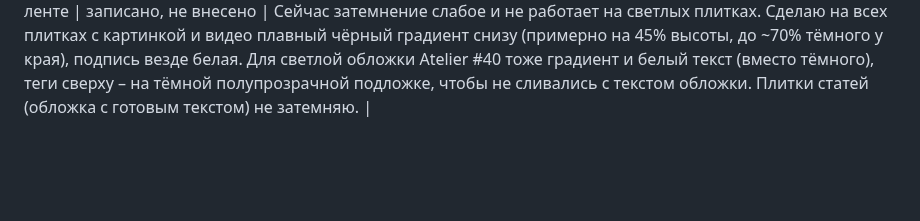
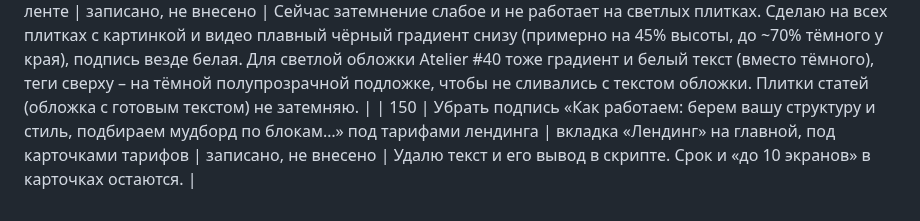
Before and after one commit to nikolaevdesign1/doska, a Markdown page: ПРАВКИ.md, the part around the change. Drawn GitHub-style; blank space fills up the shorter version.

Commit message:
Правка 150: убрать подпись «Как работаем» (только запись)
Co-Authored-By: Claude Sonnet 5.5 <noreply@anthropic.com>
Claude-Session: https://claude.ai/code/session_01Uautk3qx7R2iW8qtg96AsK

```diff
--- a/ПРАВКИ.md
+++ b/ПРАВКИ.md
@@ -151,3 +151,4 @@
 | 147 | Решения, принятые при внесении правок 110–146 (проверьте) | лента, страница «Поддержка», главная, контакты | сделано, ждёт вашего «ок» | 1) Плитка Maryjoy названа «Maryjoy – скоро расскажем» (прежнее название про платформу хакеров относилось к другому проекту; поправьте, если нужно другое). 2) Карточки статей показывают саму обложку из Notion (в ней уже есть заголовок), поэтому текст на плитке скрыт, внизу справа подпись «статья · dsgners». 3) Заметка из телеграма ведёт на канал – нужен номер поста. 4) Hero главной: фразы печатаются по кругу, длинная чуть уменьшается, чтобы не добавлять строку. 5) Имя на странице «Контакты»: Олег Николаев. 6) Тарифы лендинга: срок и «до 10 экранов» внесены (правка 136), сроки корпоративного сайта и магазина не указаны. 7) Почта в подвале, реквизитах и политике по-прежнему hello@doska.agency (в формах info@). 8) Короткие плитки статей (4 колонки) бывают только при нечётном числе статей в фильтре. |
 | 148 | Видео Chris Williams слишком квадратное на плитке; Maryjoy сделать чуть уже | плитки кейсов на главной и в ленте (первый и второй ряды) | записано, не внесено | Сейчас плитка Chris занимает 4 колонки при высоте ряда ~476 px, поэтому она почти квадратная, а видео снято в 4:3 и 16:9 обрезается ещё сильнее. Предложение: кейсы в две колонки (по 6 колонок из 12): Maryjoy становится уже (6 вместо 8), Chris шире (6 вместо 4), все шесть кейсов – три ряда по две плитки, пропорции около 16:10, видео и картинки почти не обрезаются. Высоту ряда уменьшу примерно до 31% ширины сетки (на экране 1280 это ~380 px вместо 476). Статьи и заметка не меняются. Если нужен вариант с разной шириной плиток (например Maryjoy 5 и Chris 7), скажите. |
 | 149 | Снизу на плитках кейсов добавить затемнение, чтобы подпись читалась на любой картинке (LITT: белый текст на светлой части экрана; Atelier #40: тёмный текст налезает на фото) | плитки кейсов на главной и в ленте | записано, не внесено | Сейчас затемнение слабое и не работает на светлых плитках. Сделаю на всех плитках с картинкой и видео плавный чёрный градиент снизу (примерно на 45% высоты, до ~70% тёмного у края), подпись везде белая. Для светлой обложки Atelier #40 тоже градиент и белый текст (вместо тёмного), теги сверху – на тёмной полупрозрачной подложке, чтобы не сливались с текстом обложки. Плитки статей (обложка с готовым текстом) не затемняю. |
+| 150 | Убрать подпись «Как работаем: берем вашу структуру и стиль, подбираем мудборд по блокам…» под тарифами лендинга | вкладка «Лендинг» на главной, под карточками тарифов | записано, не внесено | Удалю текст и его вывод в скрипте. Срок и «до 10 экранов» в карточках остаются. |
```
